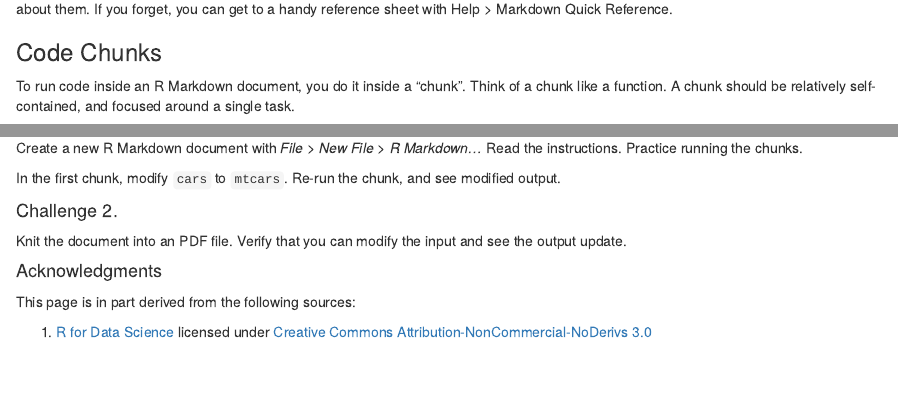
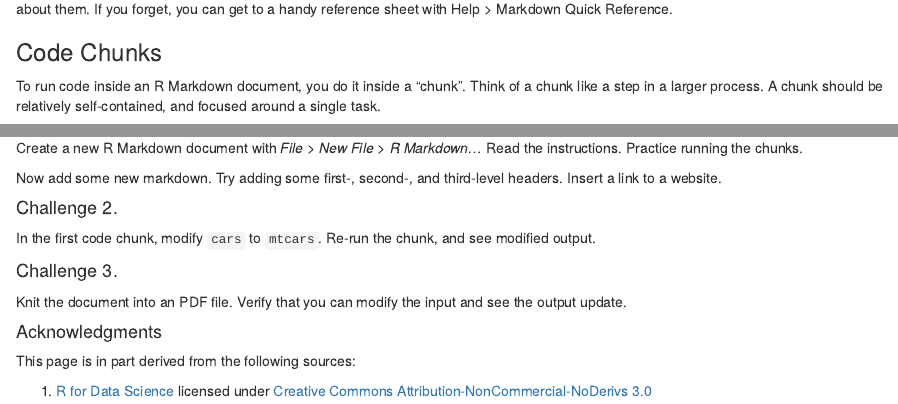
Before and after one commit to anhnguyendepocen/course-4, an R Markdown document (02-R-Tools/02-4_R-Markdown.Rmd): the page in a window 1100 px wide, from 1810 px down, and a second part further down, joined at a grey line. Rendered offline with R 4.5, knitr and Pandoc, with nearby package versions.

Commit message:
new challenges

````diff
--- a/02-R-Tools/02-4_R-Markdown.Rmd
+++ b/02-R-Tools/02-4_R-Markdown.Rmd
@@ -91,7 +91,7 @@ The best way to learn these is simply to try them out. It will take a few days,
 
 ### Code Chunks
 
-To run code inside an R Markdown document, you do it inside a "chunk". Think of a chunk like a function. A chunk should be relatively self-contained, and focused around a single task.
+To run code inside an R Markdown document, you do it inside a "chunk". Think of a chunk like a step in a larger process. A chunk should be relatively self-contained, and focused around a single task.
 
 Chunks begin with a header which consists of ` ```{r,` followed by an optional chunk name, followed by comma separated options, followed by `}`. Next comes your R code and the chunk end is indicated by a final ` ```.`
 
@@ -119,9 +119,13 @@ A deep dive into R Markdown can be found [here](https://bookdown.org/yihui/rmark
 
 Create a new R Markdown document with *File > New File > R Markdown...* Read the instructions. Practice running the chunks.
 
-In the first chunk, modify `cars` to `mtcars`. Re-run the chunk, and see modified output.
+Now add some new markdown. Try adding some first-, second-, and third-level headers. Insert a link to a website.
 
 #### Challenge 2. {-}
+
+In the first code chunk, modify `cars` to `mtcars`. Re-run the chunk, and see modified output.
+
+#### Challenge 3. {-}
 
 Knit the document into an PDF file. Verify that you can modify the input and see the output update.
 
````
